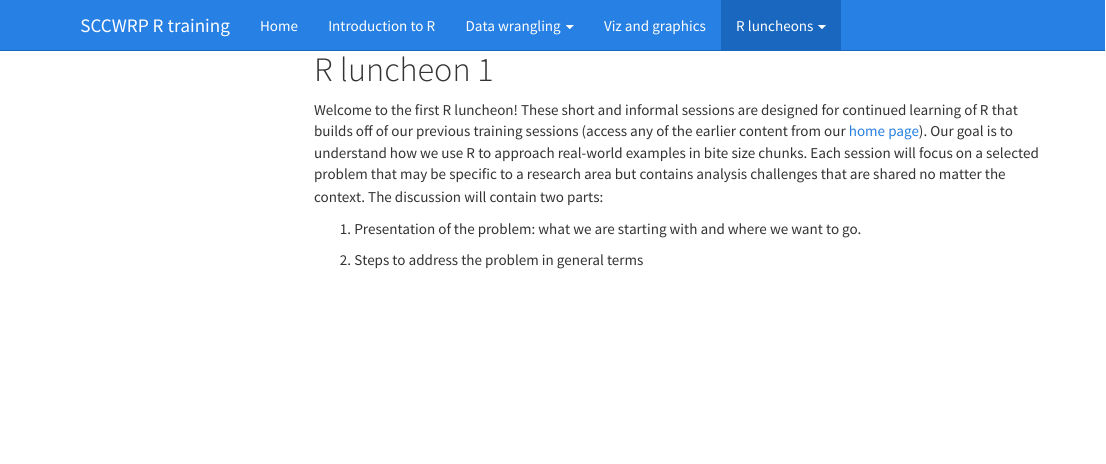
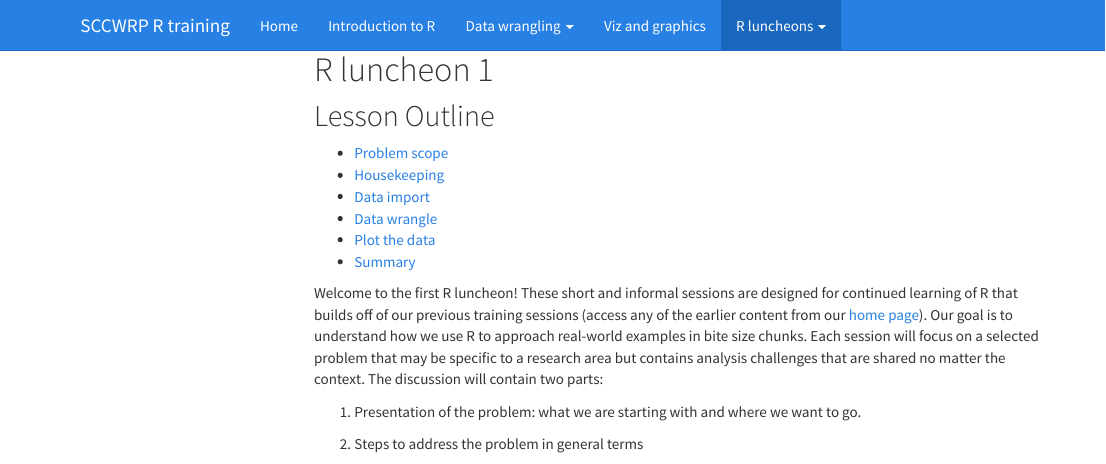
Before and after one commit to SCCWRP/SCCWRP_R_training, an R Markdown document (R_luncheon_1.Rmd): the page in a window 1100 px wide, from its top. The pictures show the output file R_luncheon_1.html that the author committed with the source, opened offline; library style sheets and scripts come from the installed R packages; menus at the side of the page are left out.

Commit message:
added TOC to R luncheon 1

````diff
--- a/R_luncheon_1.Rmd
+++ b/R_luncheon_1.Rmd
@@ -7,6 +7,15 @@ opts_chunk$set(tidy = FALSE, message = F, warning = F)
 ```
 
 # R luncheon 1
+
+## Lesson Outline
+
+* [Problem scope]
+* [Housekeeping]
+* [Data import]
+* [Data wrangle]
+* [Plot the data]
+* [Summary]
 
 Welcome to the first R luncheon!  These short and informal sessions are designed for continued learning of R that builds off of our previous training sessions (access any of the earlier content from our [home page](index.html)).  Our goal is to understand how we use R to approach real-world examples in bite size chunks. Each session will focus on a selected problem that may be specific to a research area but contains analysis challenges that are shared no matter the context.  The discussion will contain two parts:
 
````
Also changed, not shown: R_luncheon_1.html, R_luncheon_1_files/figure-html/unnamed-chunk-16-1.png, R_luncheon_1_files/figure-html/unnamed-chunk-17-1.png, R_luncheon_1.Rmd (4 more changed lines).
